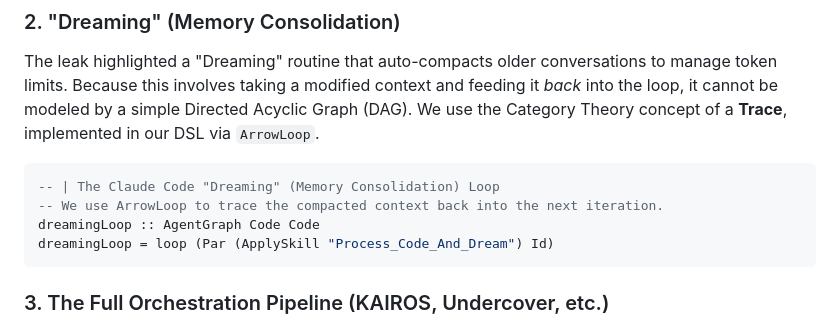
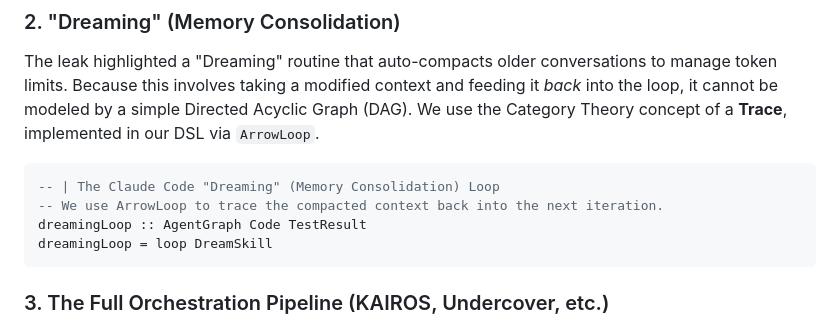
Before and after one commit to soulstrop/pi-agent-space, a Markdown page: docs/architecture/README.md, the part around one of its changes. Rendered like a GitHub page.

````diff
--- a/docs/architecture/README.md
+++ b/docs/architecture/README.md
@@ -30,8 +30,8 @@ The leak highlighted a "Dreaming" routine that auto-compacts older conversations
 ```haskell
 -- | The Claude Code "Dreaming" (Memory Consolidation) Loop
 -- We use ArrowLoop to trace the compacted context back into the next iteration.
-dreamingLoop :: AgentGraph Code Code
-dreamingLoop = loop (Par (ApplySkill "Process_Code_And_Dream") Id)
+dreamingLoop :: AgentGraph Code TestResult
+dreamingLoop = loop DreamSkill
 ```
 
 ### 3. The Full Orchestration Pipeline (KAIROS, Undercover, etc.)
````
Also changed, not shown: other parts of docs/architecture/README.md (+47 -0 lines).
